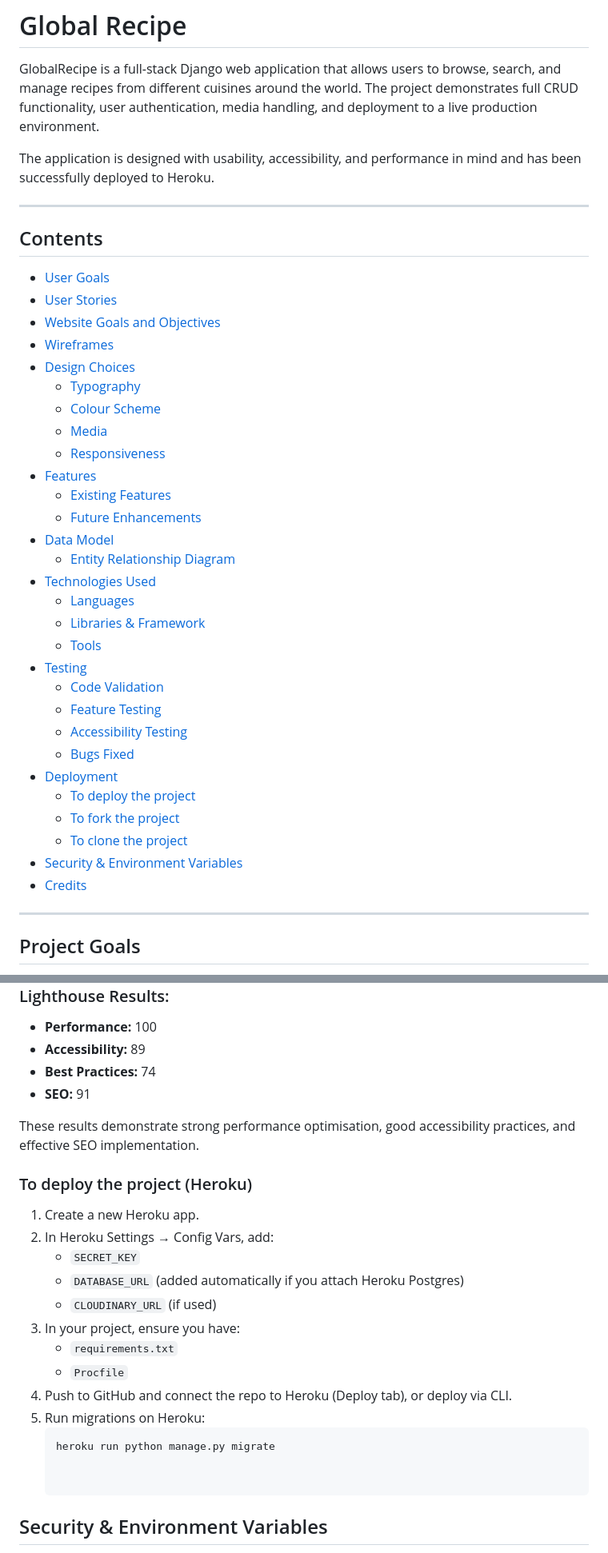
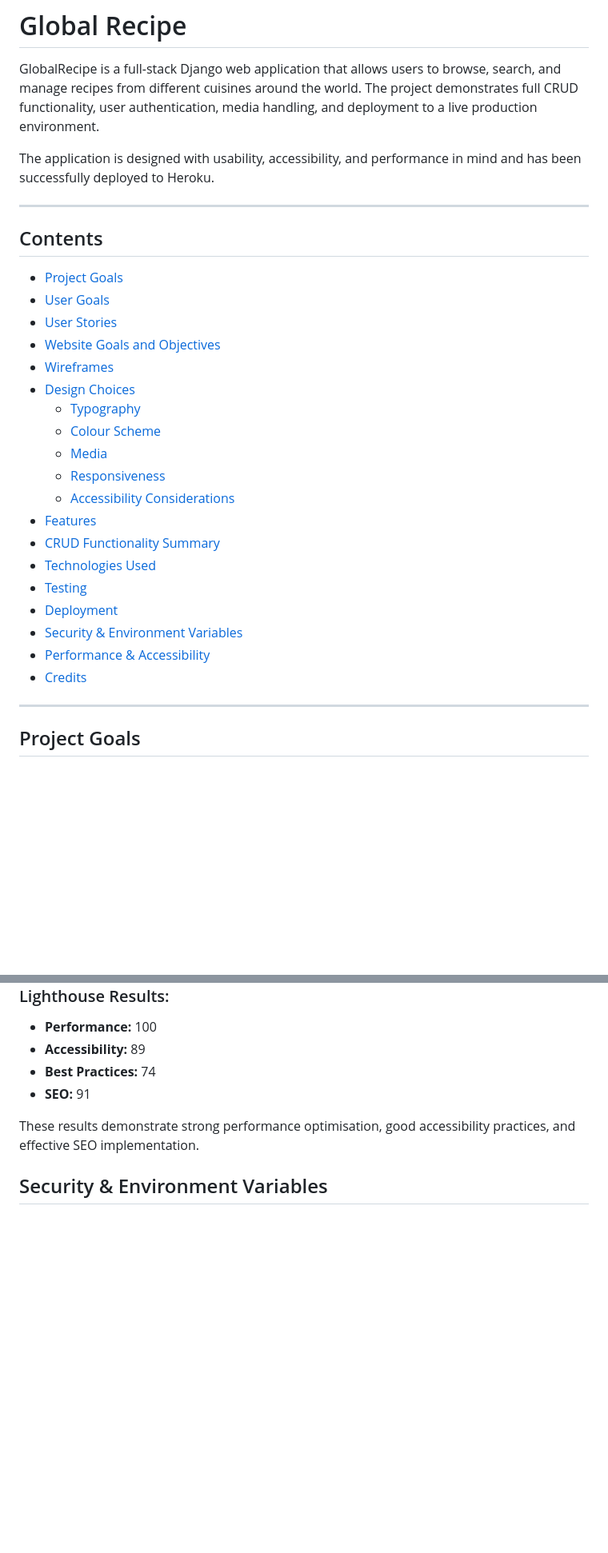
Before and after one commit to HelniseS/global-recipe, a Markdown page: README.md, 2 parts joined by grey strips. Shown at 80% size. GitHub-like rendering; blank space fills up the shorter version.

````diff
--- a/README.md
+++ b/README.md
@@ -6,8 +6,8 @@ The application is designed with usability, accessibility, and performance in mi
 
 
 ---
-
 ## Contents
+- [Project Goals](#project-goals)
 - [User Goals](#user-goals)
 - [User Stories](#user-stories)
 - [Website Goals and Objectives](#website-goals-and-objectives)
@@ -17,26 +17,16 @@ The application is designed with usability, accessibility, and performance in mi
   - [Colour Scheme](#colour-scheme)
   - [Media](#media)
   - [Responsiveness](#responsiveness)
+  - [Accessibility Considerations](#accessibility-considerations)
 - [Features](#features)
-  - [Existing Features](#existing-features)
-  - [Future Enhancements](#future-enhancements)
-- [Data Model](#data-model)
-  - [Entity Relationship Diagram](#entity-relationship-diagram)
+- [CRUD Functionality Summary](#crud-functionality-summary)
 - [Technologies Used](#technologies-used)
-  - [Languages](#languages)
-  - [Libraries & Framework](#libraries--framework)
-  - [Tools](#tools)
 - [Testing](#testing)
-  - [Code Validation](#code-validation)
-  - [Feature Testing](#feature-testing)
-  - [Accessibility Testing](#accessibility-testing)
-  - [Bugs Fixed](#bugs-fixed)
 - [Deployment](#deployment)
-  - [To deploy the project](#to-deploy-the-project)
-  - [To fork the project](#to-fork-the-project)
-  - [To clone the project](#to-clone-the-project)
 - [Security & Environment Variables](#security--environment-variables)
+- [Performance & Accessibility](#performance--accessibility)
 - [Credits](#credits)
+
 
 ---
 ## Project Goals
@@ -697,21 +700,6 @@ The live application was tested using **Google Lighthouse** on the deployed site
 
 These results demonstrate strong performance optimisation, good accessibility practices, and effective SEO implementation.
 
-### To deploy the project (Heroku)
-1. Create a new Heroku app.
-2. In Heroku Settings → Config Vars, add:
-   - `SECRET_KEY`
-   - `DATABASE_URL` (added automatically if you attach Heroku Postgres)
-   - `CLOUDINARY_URL` (if used)
-3. In your project, ensure you have:
-   - `requirements.txt`
-   - `Procfile`
-4. Push to GitHub and connect the repo to Heroku (Deploy tab), or deploy via CLI.
-5. Run migrations on Heroku:
-   ```bash
-   heroku run python manage.py migrate
-
-
 ## Security & Environment Variables
 
 All sensitive data is stored securely using environment variables and is not committed to GitHub.
````
Also changed, not shown: other parts of README.md (+24 -11 lines).
